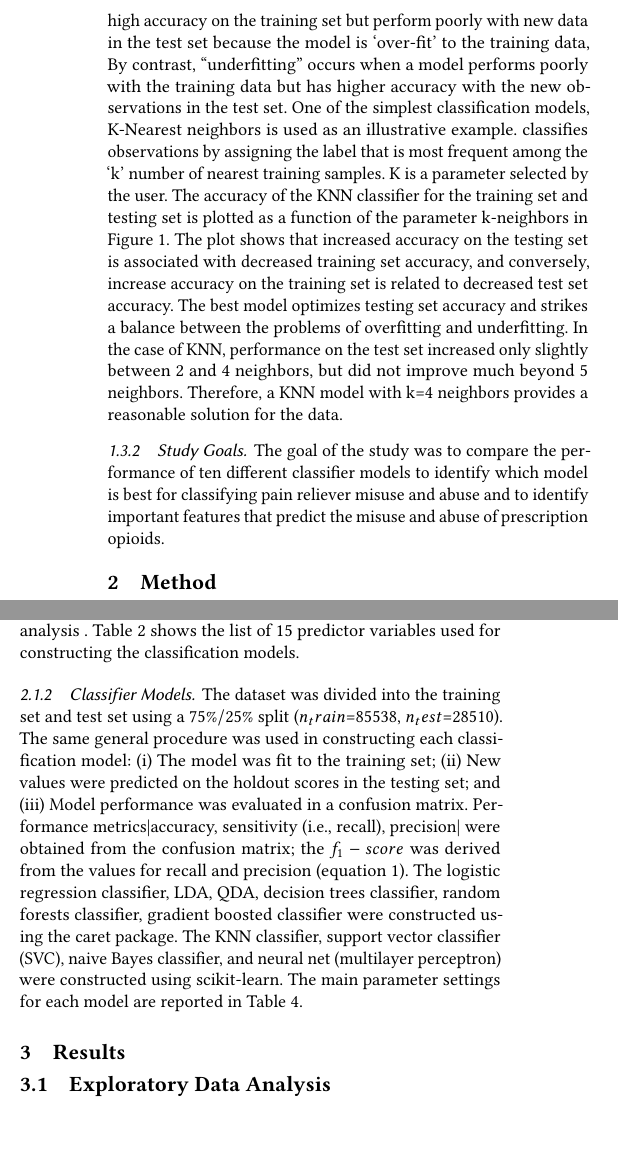
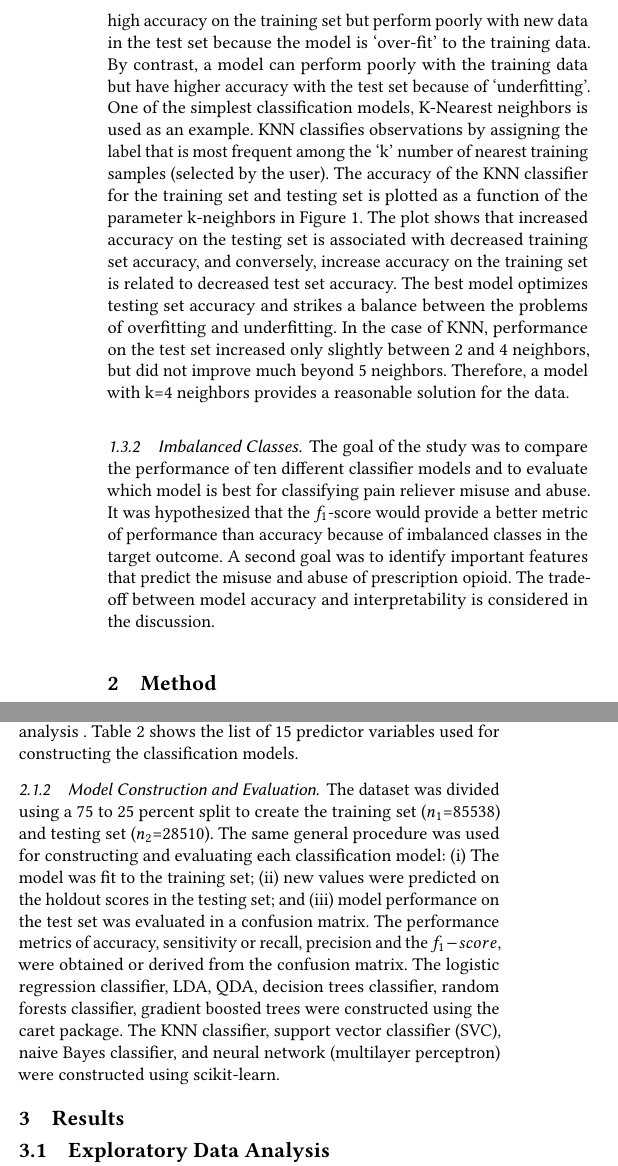
Before and after one commit to smshiverick/aml-algos-F18, a LaTeX paper (AML-pred-models/report.tex): two parts of the columns of page 5 of 11, joined at a grey line, cut so that both start at the same text, the shorter picture padded with empty space. Compiled offline with pdfLaTeX; a LaTeX package or settings file that is missing is left out.

Commit message:
Update report.tex

```diff
--- a/AML-pred-models/report.tex
+++ b/AML-pred-models/report.tex
@@ -431,18 +424,0 @@ can occur in evaluating model performance: overfitting and underfitting.
-In the case of \emph{overfitting}, a model can have high accuracy on the
-training set but perform poorly with new data in the test set because the
-model is `over-fit' to the training data, By contrast, ``underfitting''
-occurs when a model performs poorly with the training data but has higher
-accuracy with the new observations in the test set. One of the simplest
-classification models, K-Nearest neighbors is used as an illustrative example.
-classifies observations by assigning the label that is most frequent among the
-`k' number of nearest training samples. K is a parameter selected by the user.
-The accuracy of the KNN classifier for the training set and testing set is
-plotted as a function of the parameter k-neighbors in Figure 1. The plot
-shows that increased accuracy on the testing set is associated with
-decreased training set accuracy, and conversely, increase accuracy on the
-training set is related to decreased test set accuracy. The best model
-optimizes testing set accuracy and strikes a balance between the problems of
-overfitting and underfitting. In the case of KNN, performance on the test set
-increased only slightly between 2 and 4 neighbors, but did not improve much
-beyond 5 neighbors. Therefore, a KNN model with k=4 neighbors provides
-a reasonable solution for the data.
@@ -449,12 +430,31 @@ a reasonable solution for the data.
+model performance: overfitting and underfitting. A model can have high accuracy
+on the training set but perform poorly with new data in the test set because
+the model is `over-fit' to the training data. By contrast, a model can perform
+poorly with the training data but have higher accuracy with the test set
+because of `underfitting'. One of the simplest classification models,
+K-Nearest neighbors is used as an example. KNN classifies observations by
+assigning the label that is most frequent among the `k' number of nearest
+training samples (selected by the user). The accuracy of the KNN classifier
+for the training set and testing set is plotted as a function of the parameter
+k-neighbors in Figure 1. The plot shows that increased accuracy on the testing
+set is associated with decreased training set accuracy, and conversely,
+increase accuracy on the training set is related to decreased test set accuracy.
+The best model optimizes testing set accuracy and strikes a balance between
+the problems of overfitting and underfitting. In the case of KNN, performance
+on the test set increased only slightly between 2 and 4 neighbors, but did not improve much beyond 5 neighbors. Therefore, a model with k=4 neighbors
+provides a reasonable solution for the data.
 
 %%%%%%%%%%%%%%%%%%%%%%%%%%%%%%%%%%%%%%%%%%%%%%%%%%%%%%%%%%%%%%%%%%%%%%%%%%%%%%%%
 
-\subsubsection{Study Goals}
+\subsubsection{Imbalanced Classes}
 
 The goal of the study was to compare the performance of ten different
-classifier models to identify which model is best for classifying pain
-reliever misuse and abuse and to identify important features that
-predict the misuse and abuse of prescription opioids.
+classifier models and to evaluate which model is best for classifying pain
+reliever misuse and abuse. It was hypothesized that the $f_1$-score would
+provide a better metric of performance than accuracy because of imbalanced
+classes in the target outcome. A second goal was to identify important features
+that predict the misuse and abuse of prescription opioid. The tradeoff
+between model accuracy and interpretability is considered in the discussion.
 
 %%%%%%%%%%%%%%%%%%%%%%%%%%%%%%%%%%%%%%%%%%%%%%%%%%%%%%%%%%%%%%%%%%%%%%%%%%%%%%%%
 
@@ -547,21 +547,20 @@ constructing the classification models.
 
 %%%%%%%%%%%%%%%%%%%%%%%%%%%%%%%%%%%%%%%%%%%%%%%%%%%%%%%%%%%%%%%%%%%%%%%%%%%%%%%%
 
-\subsubsection{Classifier Models}
+\subsubsection{Model Construction and Evaluation}
 
-The dataset was divided into the training set and test set using a $75\%/25\%$
-split ($n_train$=85538, $n_test$=28510). The same general procedure was used in
-constructing each classification model: (i) The model was fit to the training
-set; (ii) New values were predicted on the holdout scores in the testing set;
-and (iii) Model performance was evaluated in a confusion matrix. Performance
-metrics|accuracy, sensitivity (i.e., recall), precision| were obtained from
-the confusion matrix; the $f_1-score$ was derived from the values for recall
-and precision (equation 1). The logistic regression classifier, LDA, QDA,
-decision trees classifier, random forests classifier, gradient boosted
-classifier were constructed using the caret package. The KNN classifier,
-support vector classifier (SVC), naive Bayes classifier, and neural net
-(multilayer perceptron) were constructed using scikit-learn. The main
-parameter settings for each model are reported in Table 4.
+The dataset was divided using a 75 to 25 percent split to create the training
+set ($n_1$=85538) and testing set ($n_2$=28510). The same general procedure
+was used for constructing and evaluating each classification model: (i) The
+model was fit to the training set; (ii) new values were predicted on the
+holdout scores in the testing set; and (iii) model performance on the test
+set was evaluated in a confusion matrix. The performance metrics of accuracy,
+sensitivity or recall, precision and the $f_1-score$, were obtained or
+derived from the confusion matrix. The logistic regression classifier, LDA,
+QDA, decision trees classifier, random forests classifier, gradient boosted
+trees were constructed using the caret package. The KNN classifier, support
+vector classifier (SVC), naive Bayes classifier, and neural network
+(multilayer perceptron) were constructed using scikit-learn.
 
 %%%%%%%%%%%%%%%%%%%%%%%%%%%%%%%%%%%%%%%%%%%%%%%%%%%%%%%%%%%%%%%%%%%%%%%%%%%%%%%%
 
```
Also changed, not shown: AML-pred-models/report.tex (19 more changed lines).
